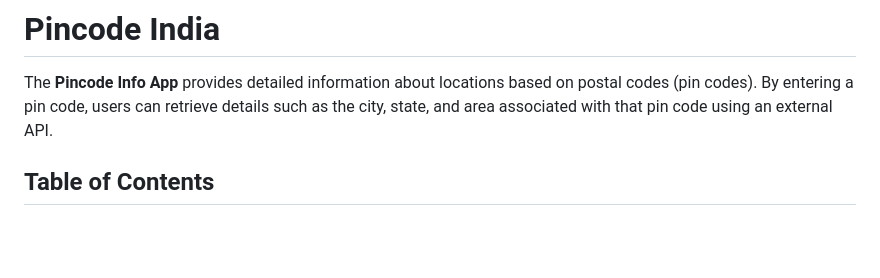
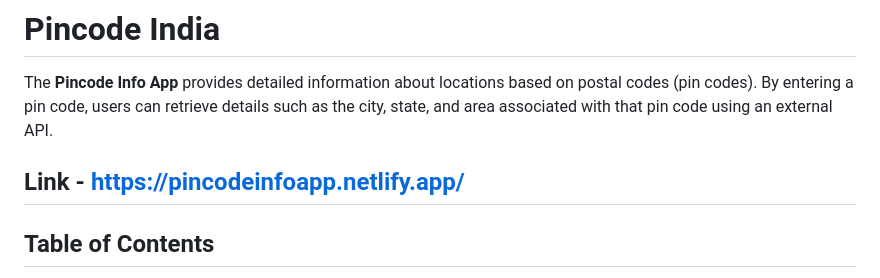
Before and after one commit to AvTe/pincode-india, a Markdown page: README.md, the part around the change. Rendered like a GitHub page; blank space fills up the shorter version.

```diff
--- a/README.md
+++ b/README.md
@@ -1,6 +1,8 @@
 # Pincode India
 
 The **Pincode Info App** provides detailed information about locations based on postal codes (pin codes). By entering a pin code, users can retrieve details such as the city, state, and area associated with that pin code using an external API.
+
+## Link - https://pincodeinfoapp.netlify.app/
 
 ## Table of Contents
 
```
